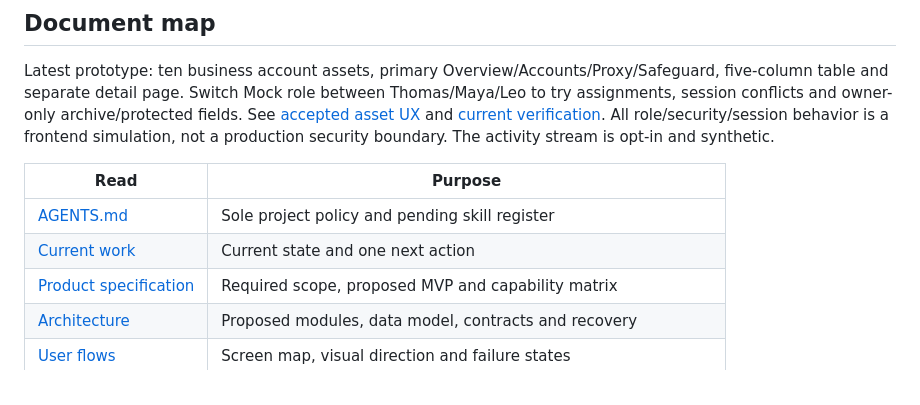
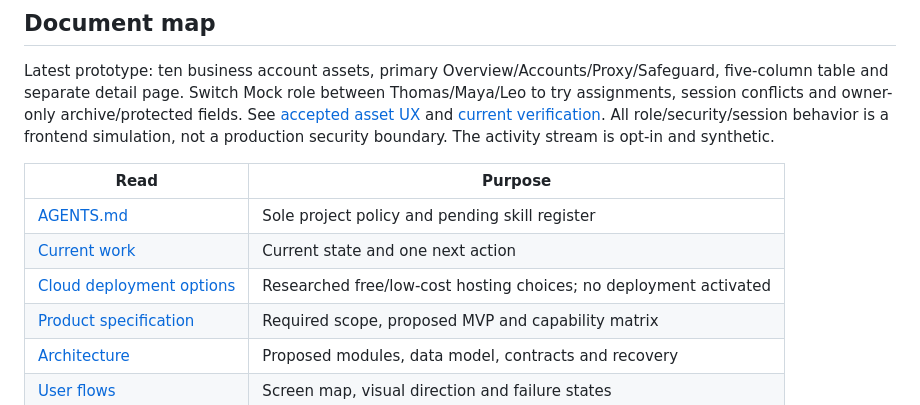
Before and after one commit to binhvu284/redditops, a Markdown page: README.md, the part around the change. GitHub-like rendering.

```diff
--- a/README.md
+++ b/README.md
@@ -40,6 +40,7 @@ Latest prototype: ten business account assets, primary Overview/Accounts/Proxy/S
 | --- | --- |
 | [AGENTS.md](AGENTS.md) | Sole project policy and pending skill register |
 | [Current work](docs/CURRENT_WORK.md) | Current state and one next action |
+| [Cloud deployment options](docs/CLOUD_DEPLOYMENT_OPTIONS.md) | Researched free/low-cost hosting choices; no deployment activated |
 | [Product specification](docs/PROJECT_SPEC.md) | Required scope, proposed MVP and capability matrix |
 | [Architecture](docs/ARCHITECTURE.md) | Proposed modules, data model, contracts and recovery |
 | [User flows](docs/USER_FLOWS.md) | Screen map, visual direction and failure states |
```
Also changed, not shown: docs/CLOUD_DEPLOYMENT_OPTIONS.md (added, +86 -0 lines), 1 other file.
